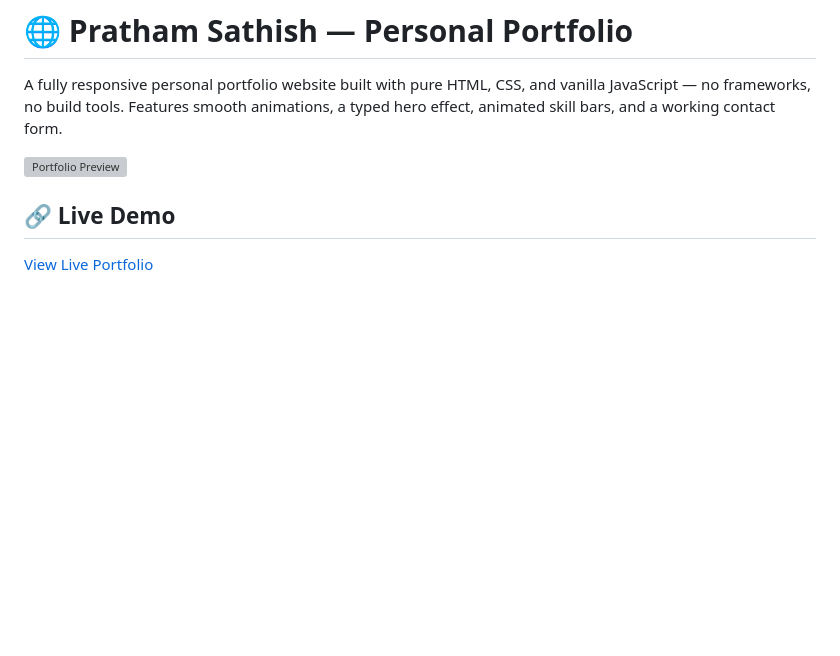
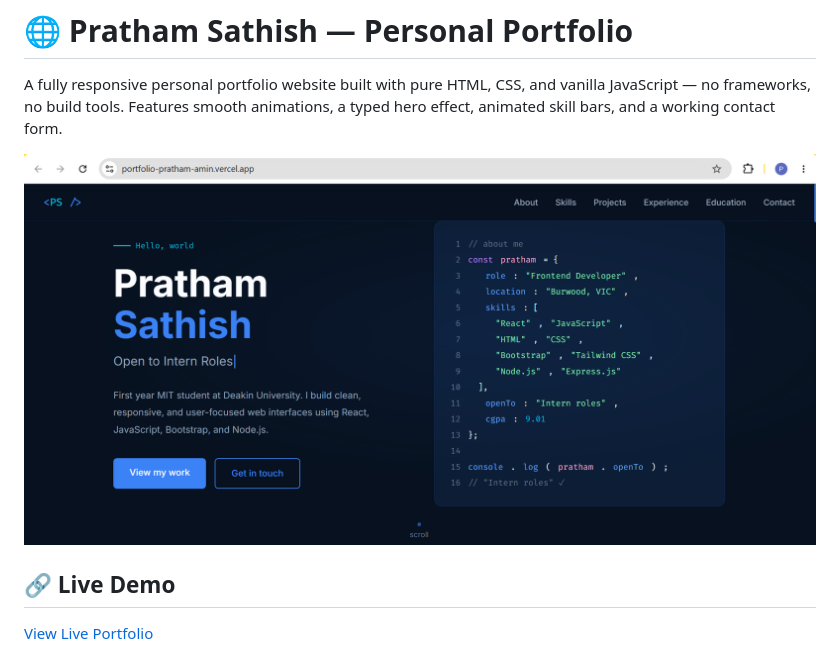
Before and after one commit to pratham-amin/Portfolio, a Markdown page: Readme.md, the part around the change. GitHub-like rendering; blank space fills up the shorter version; grey boxes are pictures that could not be loaded.

Commit message:
formatted commit

```diff
--- a/Readme.md
+++ b/Readme.md
@@ -2,7 +2,7 @@
 
 A fully responsive personal portfolio website built with pure HTML, CSS, and vanilla JavaScript — no frameworks, no build tools. Features smooth animations, a typed hero effect, animated skill bars, and a working contact form.
 
-![Portfolio Preview](screenshots/hero.png)
+![Portfolio Preview](public/screenshots/hero.png)
 
 ## 🔗 Live Demo
 [View Live Portfolio](https://portfolio-pratham-amin.vercel.app/)
```
